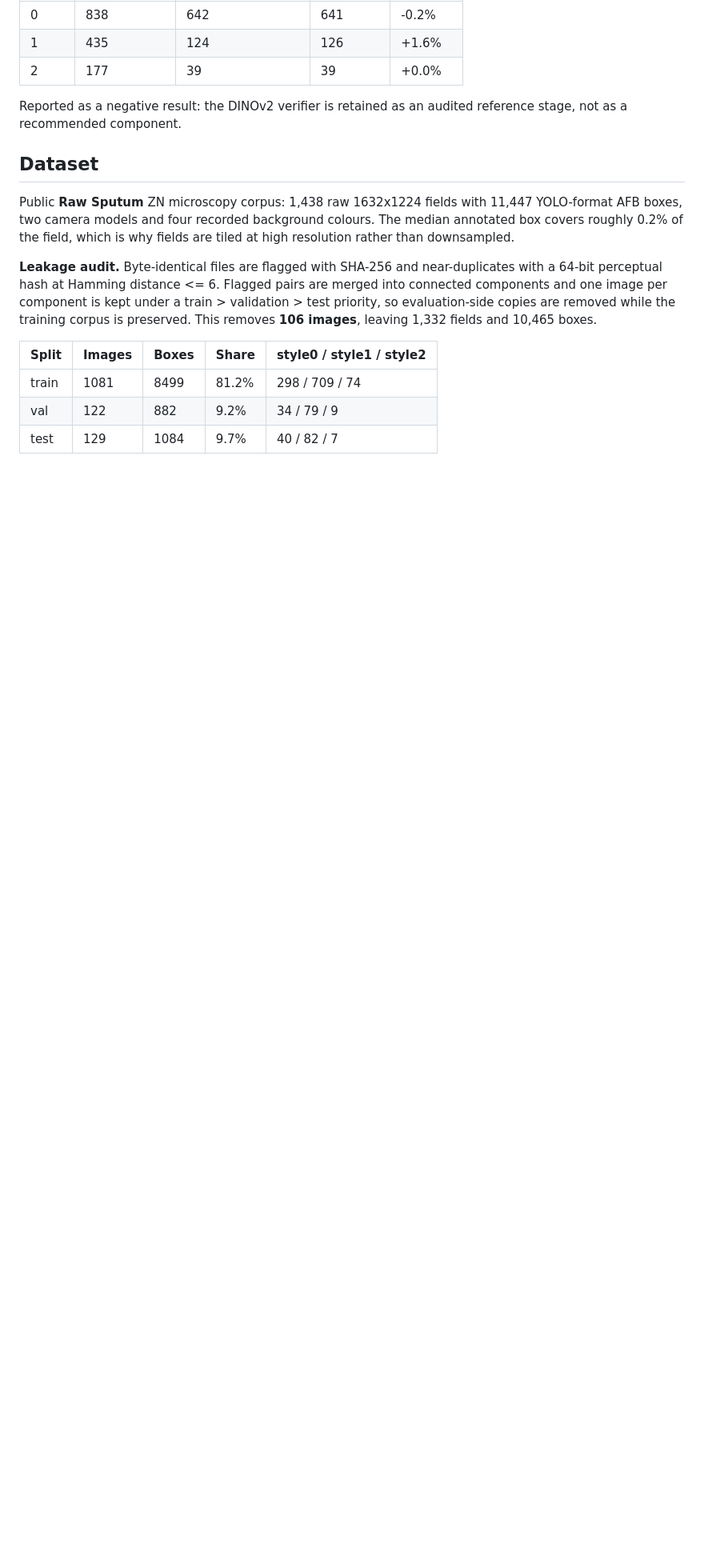
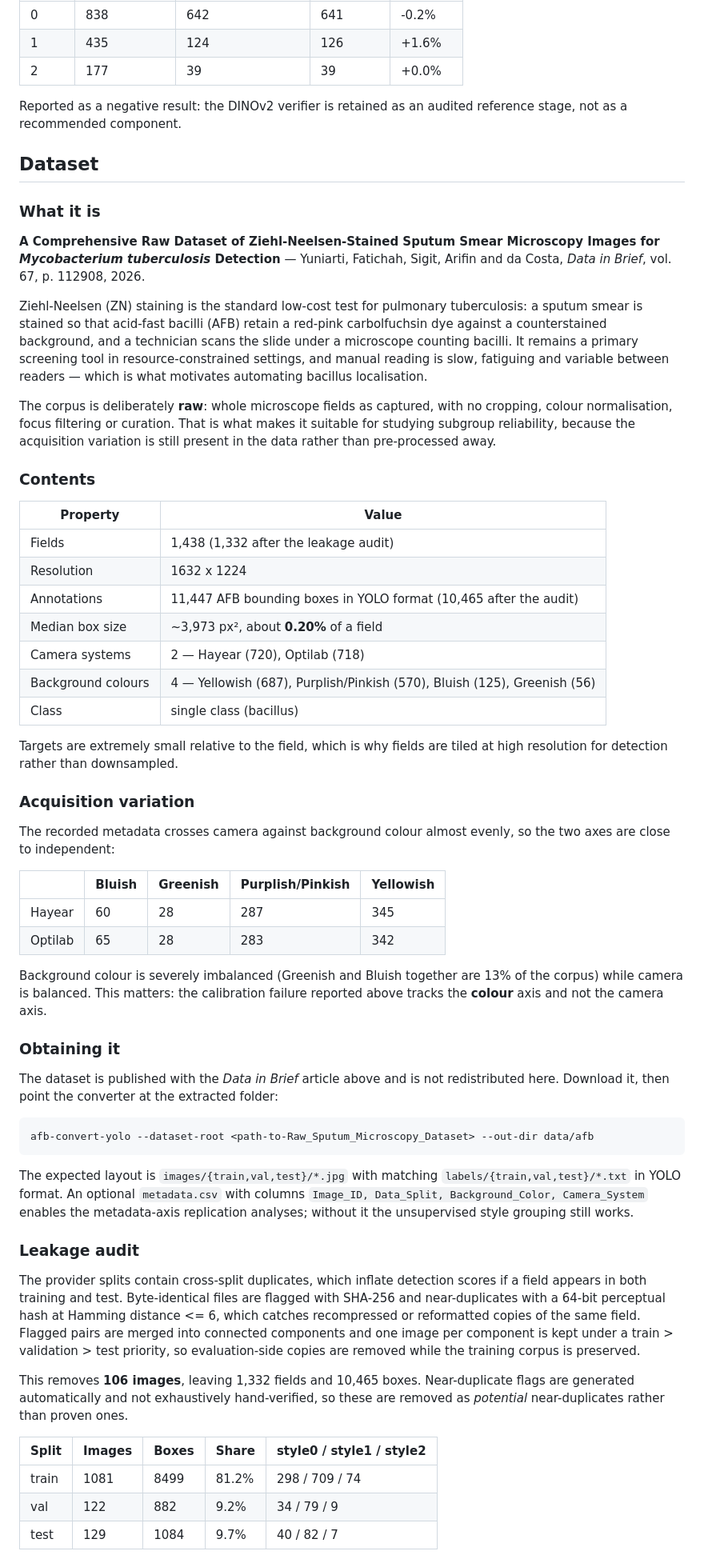
Before and after one commit to TanvirLimon12/afb-subgroup-calibration, a Markdown page: README.md, the part around one of its changes. Shown at 80% size. Drawn GitHub-style; blank space fills up the shorter version.

Commit message:
Expand dataset documentation: source, acquisition variation, leakage audit, scope

````diff
--- a/README.md
+++ b/README.md
@@ -65,16 +65,80 @@ stage, not as a recommended component.
 
 ## Dataset
 
-Public **Raw Sputum** ZN microscopy corpus: 1,438 raw 1632x1224 fields with 11,447
-YOLO-format AFB boxes, two camera models and four recorded background colours. The median
-annotated box covers roughly 0.2% of the field, which is why fields are tiled at high
-resolution rather than downsampled.
+### What it is
 
-**Leakage audit.** Byte-identical files are flagged with SHA-256 and near-duplicates with
-a 64-bit perceptual hash at Hamming distance <= 6. Flagged pairs are merged into connected
-components and one image per component is kept under a train > validation > test priority,
-so evaluation-side copies are removed while the training corpus is preserved. This removes
-**106 images**, leaving 1,332 fields and 10,465 boxes.
+**A Comprehensive Raw Dataset of Ziehl-Neelsen-Stained Sputum Smear Microscopy Images for
+*Mycobacterium tuberculosis* Detection** — Yuniarti, Fatichah, Sigit, Arifin and da Costa,
+*Data in Brief*, vol. 67, p. 112908, 2026.
+
+Ziehl-Neelsen (ZN) staining is the standard low-cost test for pulmonary tuberculosis: a
+sputum smear is stained so that acid-fast bacilli (AFB) retain a red-pink carbolfuchsin
+dye against a counterstained background, and a technician scans the slide under a
+microscope counting bacilli. It remains a primary screening tool in resource-constrained
+settings, and manual reading is slow, fatiguing and variable between readers — which is
+what motivates automating bacillus localisation.
+
+The corpus is deliberately **raw**: whole microscope fields as captured, with no cropping,
+colour normalisation, focus filtering or curation. That is what makes it suitable for
+studying subgroup reliability, because the acquisition variation is still present in the
+data rather than pre-processed away.
+
+### Contents
+
+| Property | Value |
+|---|---|
+| Fields | 1,438 (1,332 after the leakage audit) |
+| Resolution | 1632 x 1224 |
+| Annotations | 11,447 AFB bounding boxes in YOLO format (10,465 after the audit) |
+| Median box size | ~3,973 px², about **0.20%** of a field |
+| Camera systems | 2 — Hayear (720), Optilab (718) |
+| Background colours | 4 — Yellowish (687), Purplish/Pinkish (570), Bluish (125), Greenish (56) |
+| Class | single class (bacillus) |
+
+Targets are extremely small relative to the field, which is why fields are tiled at high
+resolution for detection rather than downsampled.
+
+### Acquisition variation
+
+The recorded metadata crosses camera against background colour almost evenly, so the two
+axes are close to independent:
+
+| | Bluish | Greenish | Purplish/Pinkish | Yellowish |
+|---|---|---|---|---|
+| Hayear | 60 | 28 | 287 | 345 |
+| Optilab | 65 | 28 | 283 | 342 |
+
+Background colour is severely imbalanced (Greenish and Bluish together are 13% of the
+corpus) while camera is balanced. This matters: the calibration failure reported above
+tracks the **colour** axis and not the camera axis.
+
+### Obtaining it
+
+The dataset is published with the *Data in Brief* article above and is not redistributed
+here. Download it, then point the converter at the extracted folder:
+
+```bash
+afb-convert-yolo --dataset-root <path-to-Raw_Sputum_Microscopy_Dataset> --out-dir data/afb
+```
+
+The expected layout is `images/{train,val,test}/*.jpg` with matching
+`labels/{train,val,test}/*.txt` in YOLO format. An optional
+`metadata.csv` with columns `Image_ID, Data_Split, Background_Color, Camera_System`
+enables the metadata-axis replication analyses; without it the unsupervised style
+grouping still works.
+
+### Leakage audit
+
+The provider splits contain cross-split duplicates, which inflate detection scores if a
+field appears in both training and test. Byte-identical files are flagged with SHA-256 and
+near-duplicates with a 64-bit perceptual hash at Hamming distance <= 6, which catches
+recompressed or reformatted copies of the same field. Flagged pairs are merged into
+connected components and one image per component is kept under a train > validation > test
+priority, so evaluation-side copies are removed while the training corpus is preserved.
+
+This removes **106 images**, leaving 1,332 fields and 10,465 boxes. Near-duplicate flags
+are generated automatically and not exhaustively hand-verified, so these are removed as
+*potential* near-duplicates rather than proven ones.
 
 | Split | Images | Boxes | Share | style0 / style1 / style2 |
 |---|---|---|---|---|
````
Also changed, not shown: other parts of README.md (+11 -5 lines).
